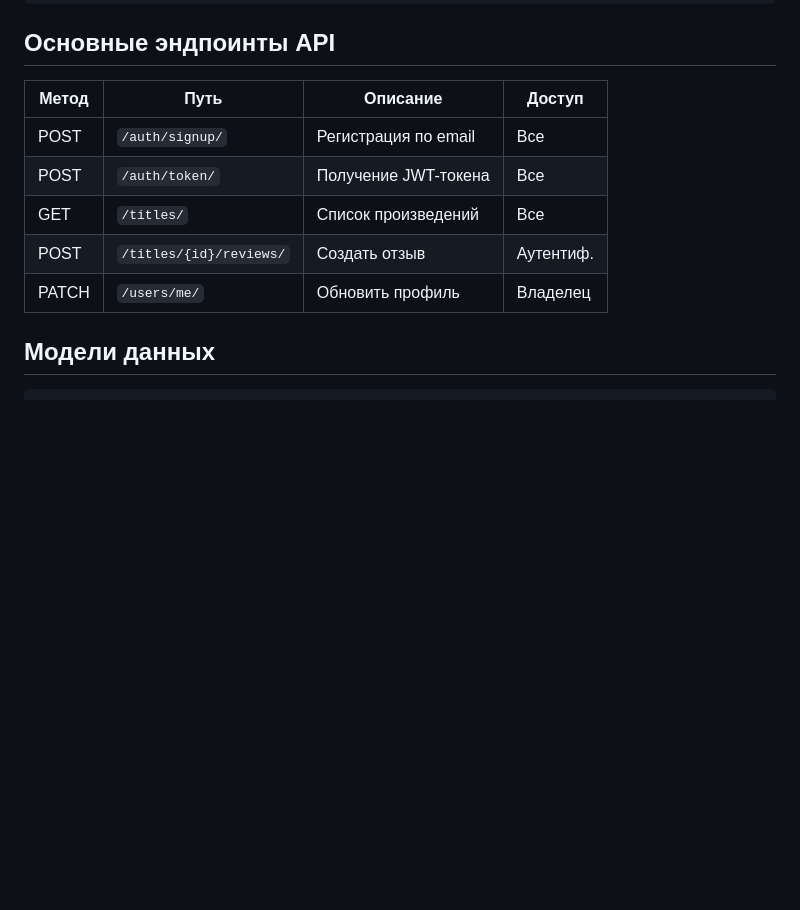
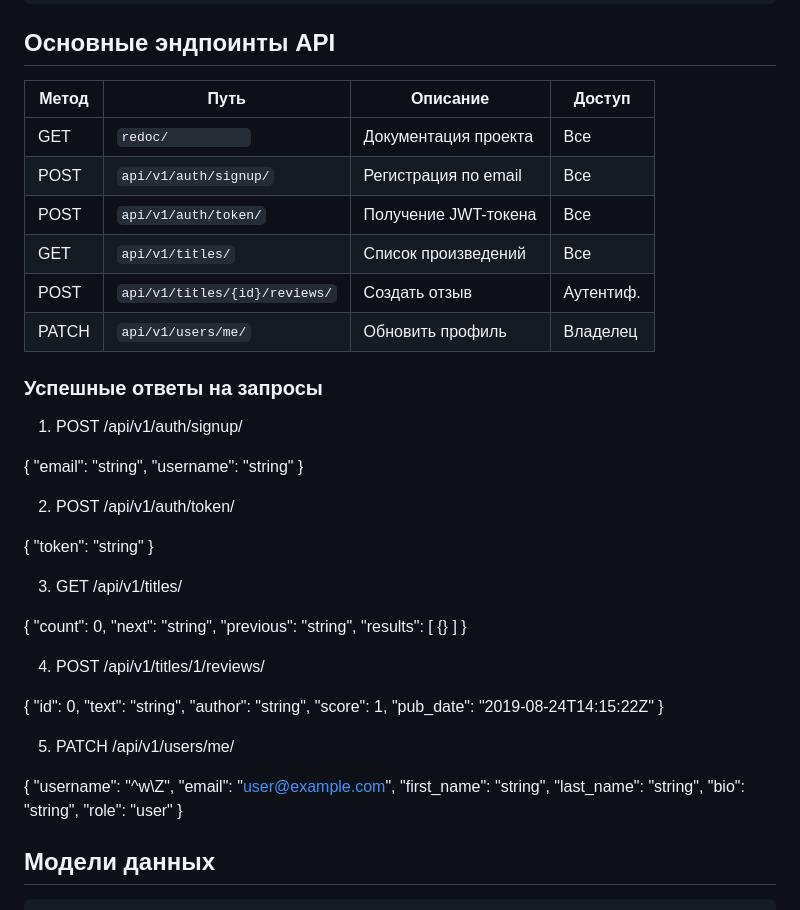
Before and after one commit to Frenky19/api_yamdb, a Markdown page: README.md, the part around the change. Drawn GitHub-style; blank space fills up the shorter version.

Commit message:
Обновил Readme

```diff
--- a/README.md
+++ b/README.md
@@ -90,13 +90,61 @@ python manage.py runserver
 ## Основные эндпоинты API
 
 
-| Метод  | Путь                   | Описание                     | Доступ         |
-|--------|------------------------|------------------------------|----------------|
-| POST   | `/auth/signup/`        | Регистрация по email         | Все            |
-| POST   | `/auth/token/`         | Получение JWT-токена         | Все            |
-| GET    | `/titles/`             | Список произведений          | Все            |
-| POST   | `/titles/{id}/reviews/`| Создать отзыв                | Аутентиф.      |
-| PATCH  | `/users/me/`           | Обновить профиль             | Владелец       |
+| Метод  | Путь                         | Описание                     | Доступ         |
+|--------|------------------------------|------------------------------|----------------|
+| GET    | `redoc/          `           | Документация проекта         | Все            |
+| POST   | `api/v1/auth/signup/`        | Регистрация по email         | Все            |
+| POST   | `api/v1/auth/token/`         | Получение JWT-токена         | Все            |
+| GET    | `api/v1/titles/`             | Список произведений          | Все            |
+| POST   | `api/v1/titles/{id}/reviews/`| Создать отзыв                | Аутентиф.      |
+| PATCH  | `api/v1/users/me/`           | Обновить профиль             | Владелец       |
+
+### Успешные ответы на запросы
+
+1. POST /api/v1/auth/signup/
+
+{
+"email": "string",
+"username": "string"
+}
+
+2. POST /api/v1/auth/token/
+
+{
+"token": "string"
+}
+
+3. GET /api/v1/titles/
+
+{
+"count": 0,
+"next": "string",
+"previous": "string",
+"results": [
+{}
+]
+}
+
+4. POST /api/v1/titles/1/reviews/
+
+{
+"id": 0,
+"text": "string",
+"author": "string",
+"score": 1,
+"pub_date": "2019-08-24T14:15:22Z"
+}
+
+5. PATCH /api/v1/users/me/
+
+{
+"username": "^w\\Z",
+"email": "user@example.com",
+"first_name": "string",
+"last_name": "string",
+"bio": "string",
+"role": "user"
+}
 
 ## Модели данных
 
```
